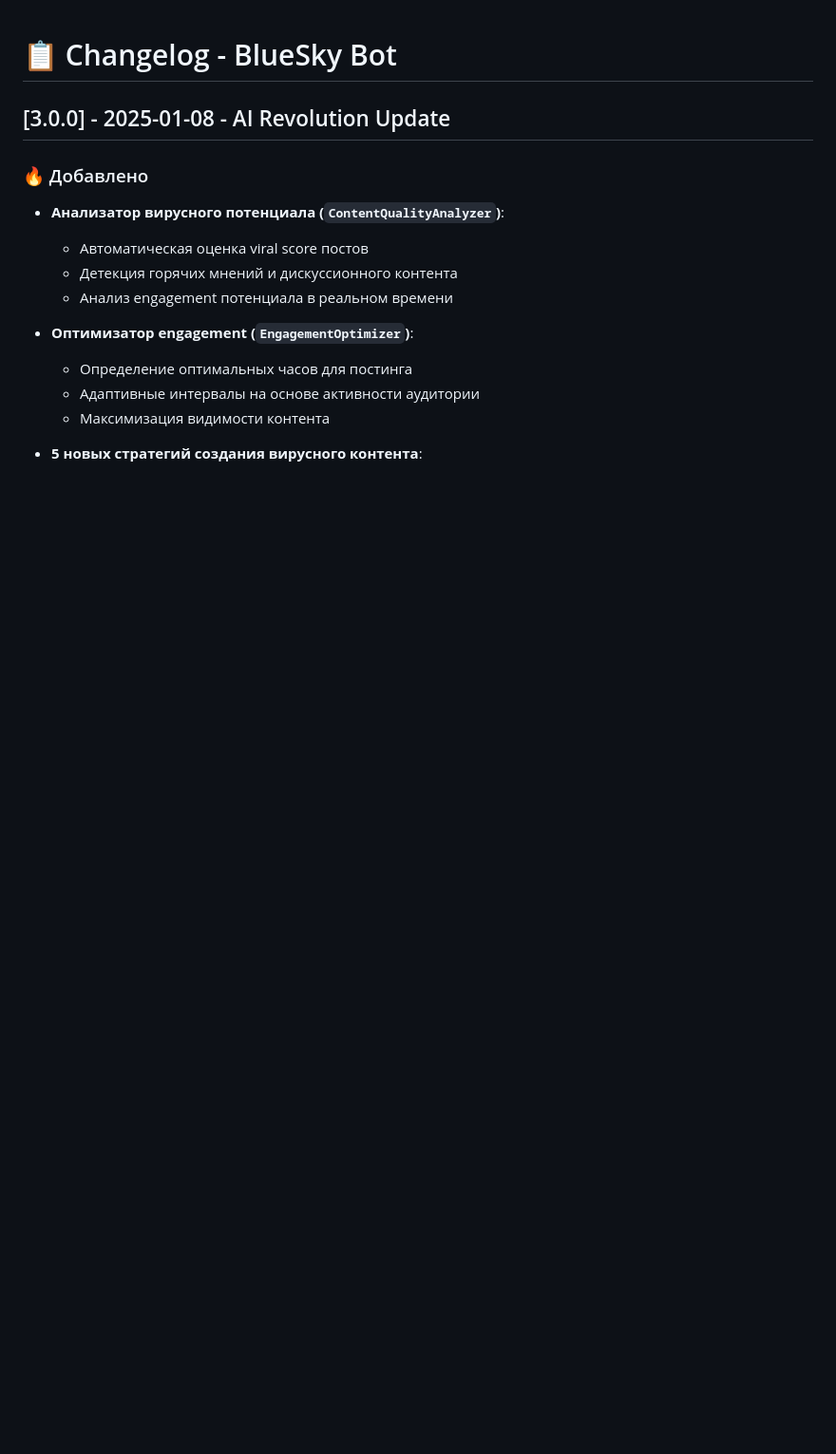
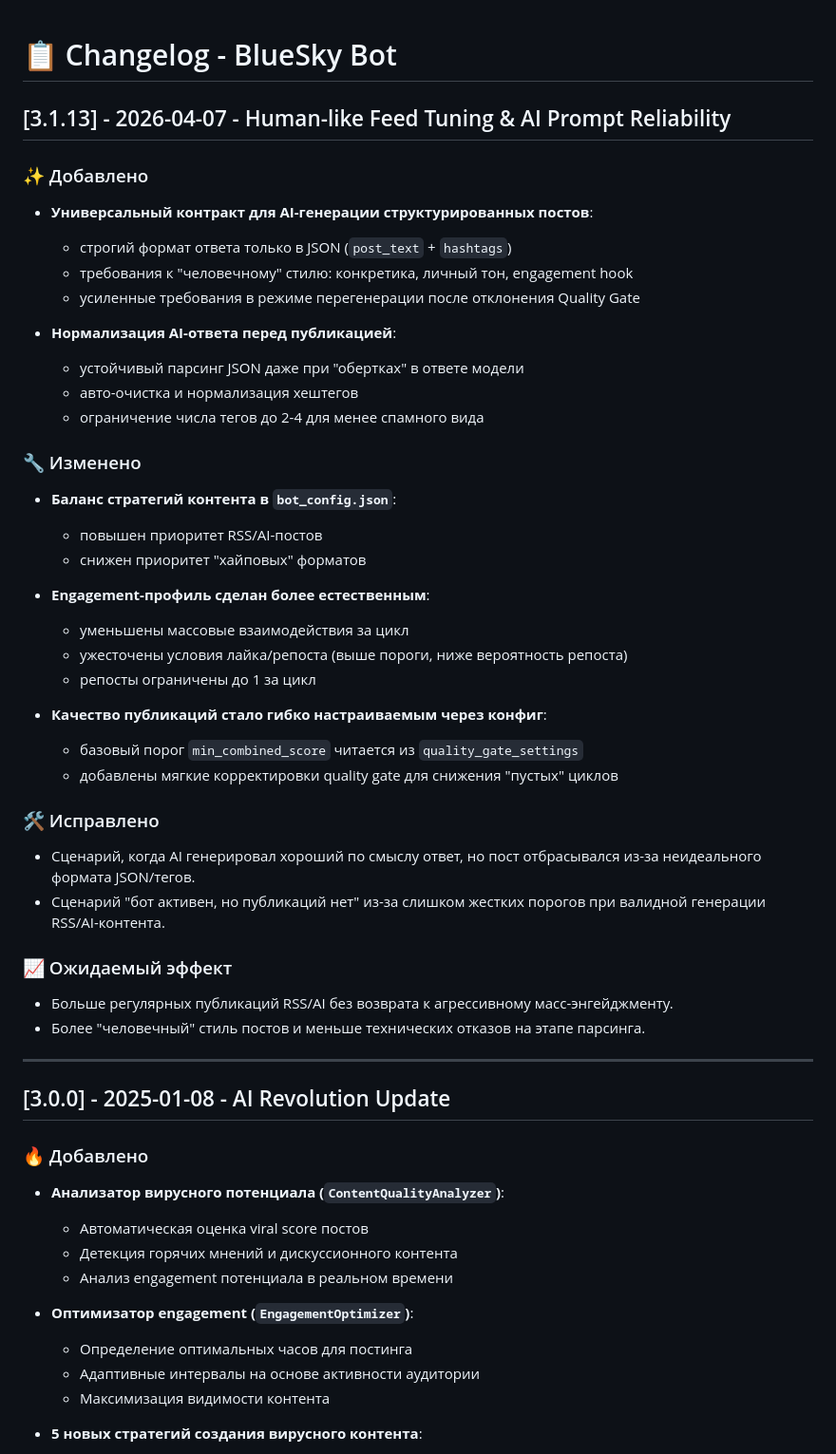
Before and after one commit to OLGShow/BlueSky-bot, a Markdown page: CHANGELOG.md, the part around the change. Shown at 95% size. Drawn GitHub-style; blank space fills up the shorter version.

Commit message:
Document April 7 tuning and AI reliability updates.
Add changelog entry for human-like engagement tuning, RSS/AI publishing improvements, and structured prompt/quality-gate reliability fixes.

Made-with: Cursor

```diff
--- a/CHANGELOG.md
+++ b/CHANGELOG.md
@@ -1,4 +1,43 @@
 # 📋 Changelog - BlueSky Bot
+
+## [3.1.13] - 2026-04-07 - Human-like Feed Tuning & AI Prompt Reliability
+
+### ✨ Добавлено
+- **Универсальный контракт для AI-генерации структурированных постов**:
+  - строгий формат ответа только в JSON (`post_text` + `hashtags`)
+  - требования к "человечному" стилю: конкретика, личный тон, engagement hook
+  - усиленные требования в режиме перегенерации после отклонения Quality Gate
+
+- **Нормализация AI-ответа перед публикацией**:
+  - устойчивый парсинг JSON даже при "обертках" в ответе модели
+  - авто-очистка и нормализация хештегов
+  - ограничение числа тегов до 2-4 для менее спамного вида
+
+### 🔧 Изменено
+- **Баланс стратегий контента в `bot_config.json`**:
+  - повышен приоритет RSS/AI-постов
+  - снижен приоритет "хайповых" форматов
+
+- **Engagement-профиль сделан более естественным**:
+  - уменьшены массовые взаимодействия за цикл
+  - ужесточены условия лайка/репоста (выше пороги, ниже вероятность репоста)
+  - репосты ограничены до 1 за цикл
+
+- **Качество публикаций стало гибко настраиваемым через конфиг**:
+  - базовый порог `min_combined_score` читается из `quality_gate_settings`
+  - добавлены мягкие корректировки quality gate для снижения "пустых" циклов
+
+### 🛠️ Исправлено
+- Сценарий, когда AI генерировал хороший по смыслу ответ, но пост отбрасывался из-за
+  неидеального формата JSON/тегов.
+- Сценарий "бот активен, но публикаций нет" из-за слишком жестких порогов при
+  валидной генерации RSS/AI-контента.
+
+### 📈 Ожидаемый эффект
+- Больше регулярных публикаций RSS/AI без возврата к агрессивному масс-энгейджменту.
+- Более "человечный" стиль постов и меньше технических отказов на этапе парсинга.
+
+---
 
 ## [3.0.0] - 2025-01-08 - AI Revolution Update
 
```
